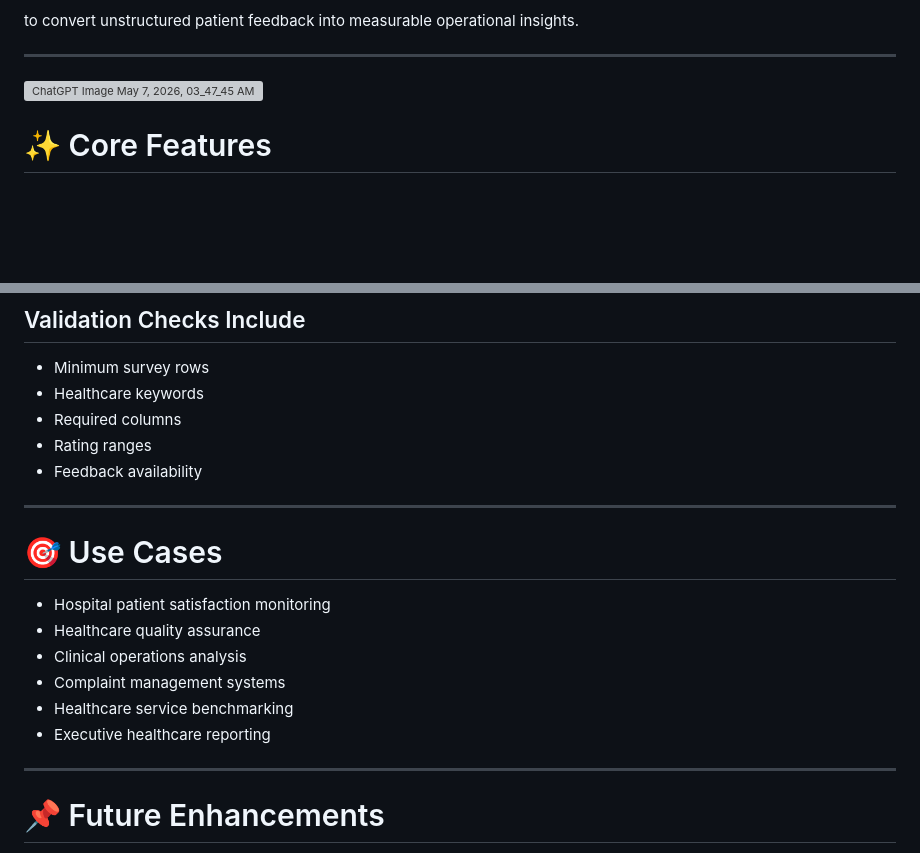
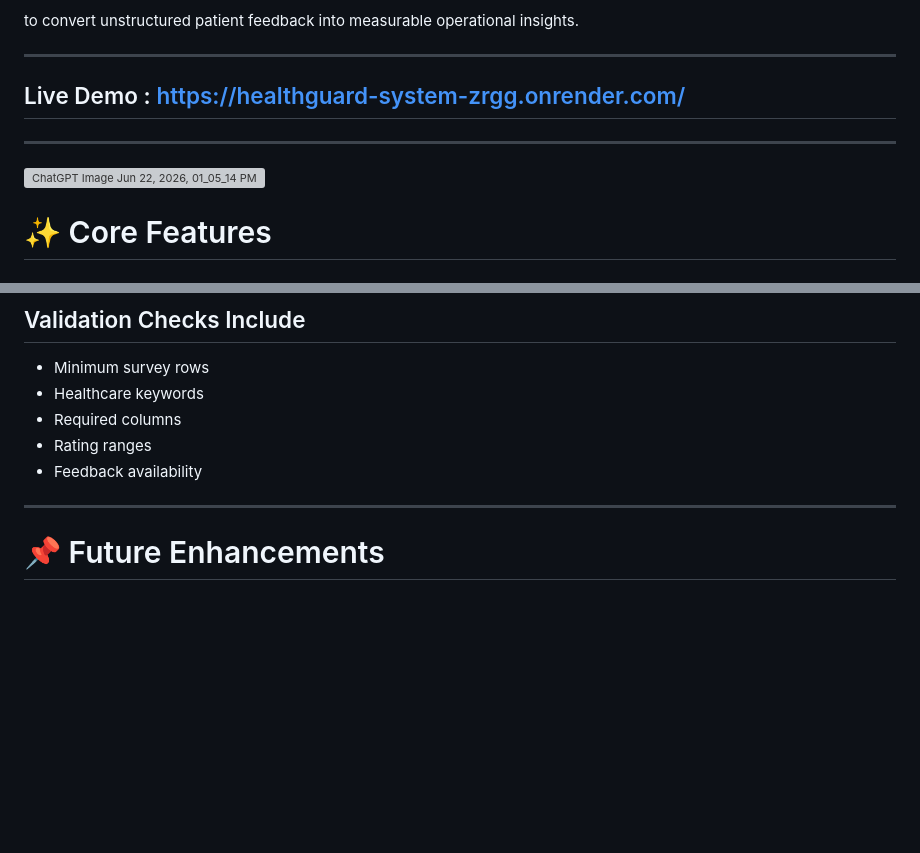
Before and after one commit to shreyajoshi144/healthguard-system, a Markdown page: README.md, 2 parts joined by grey strips. GitHub-like rendering; blank space fills up the shorter version; grey boxes are pictures that could not be loaded.

```diff
--- a/README.md
+++ b/README.md
@@ -22,8 +20,9 @@ The platform combines:
 to convert unstructured patient feedback into measurable operational insights.
 
 ---
-
-<img width="1536" height="1024" alt="ChatGPT Image May 7, 2026, 03_47_45 AM" src="https://github.com/user-attachments/assets/ffd407c7-8c67-431c-bbaf-9dffe244f4b3" />
+## Live Demo : https://healthguard-system-zrgg.onrender.com/
+---
+<img width="1536" height="1024" alt="ChatGPT Image Jun 22, 2026, 01_05_14 PM" src="https://github.com/user-attachments/assets/e48041ac-d9fd-4602-87d5-e814a9d14e21" />
 
 # ✨ Core Features
 
@@ -363,16 +362,6 @@ The system accepts only healthcare-related patient satisfaction datasets.
 
 ---
 
-# 🎯 Use Cases
-
-* Hospital patient satisfaction monitoring
-* Healthcare quality assurance
-* Clinical operations analysis
-* Complaint management systems
-* Healthcare service benchmarking
-* Executive healthcare reporting
-
----
 
 # 📌 Future Enhancements
 
```
Also changed, not shown: other parts of README.md (+1 -3 lines).
